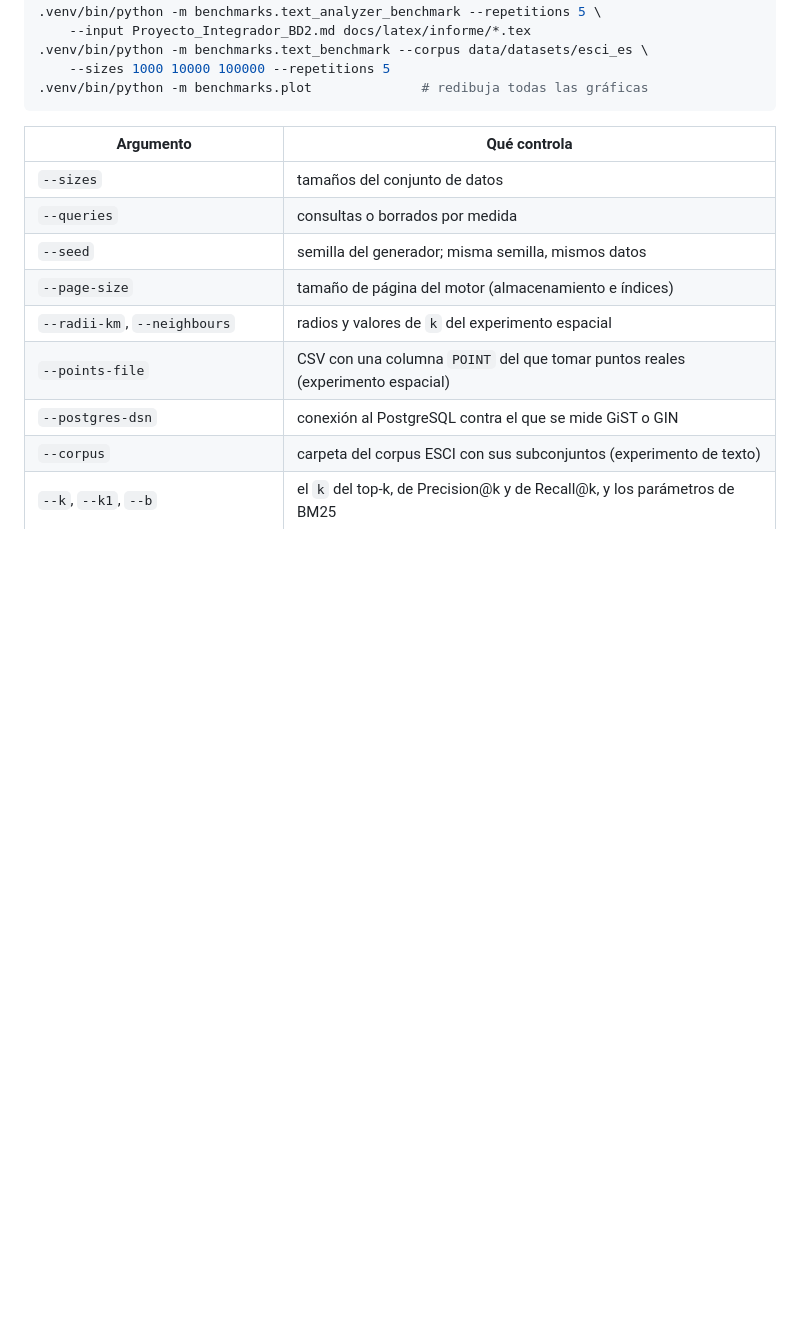
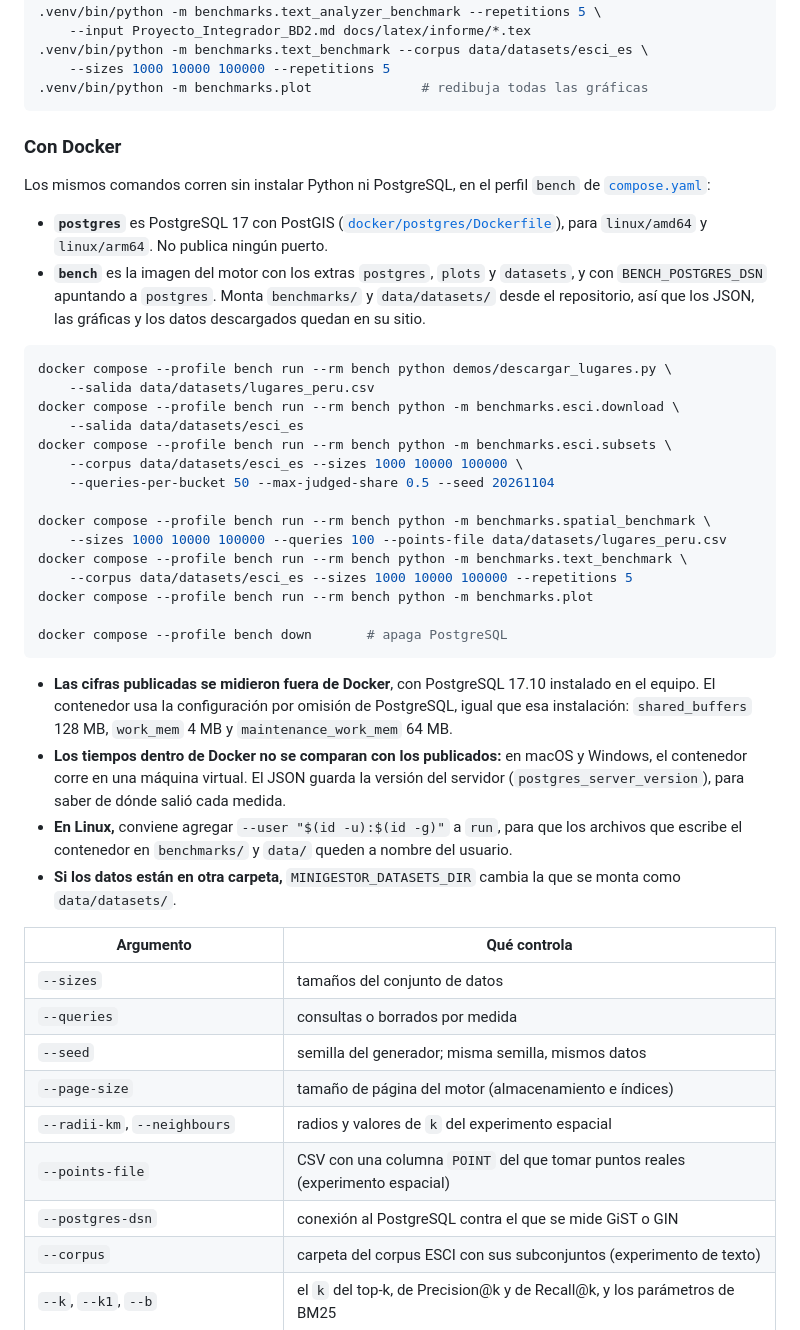
Before and after one commit to JoseEd0/project-BD2, a Markdown page: benchmarks/README.md, the part around the change. GitHub-like rendering; blank space fills up the shorter version.

Commit message:
docs(bench): document running the experiments with docker

````diff
--- a/benchmarks/README.md
+++ b/benchmarks/README.md
@@ -16,6 +16,46 @@ gráficas de [`figures/`](figures/) y todas las tablas de este documento.
     --sizes 1000 10000 100000 --repetitions 5
 .venv/bin/python -m benchmarks.plot              # redibuja todas las gráficas
 ```
+
+### Con Docker
+
+Los mismos comandos corren sin instalar Python ni PostgreSQL, en el perfil `bench` de
+[`compose.yaml`](../compose.yaml):
+
+- **`postgres`** es PostgreSQL 17 con PostGIS ([`docker/postgres/Dockerfile`](../docker/postgres/Dockerfile)),
+  para `linux/amd64` y `linux/arm64`. No publica ningún puerto.
+- **`bench`** es la imagen del motor con los extras `postgres`, `plots` y `datasets`, y con
+  `BENCH_POSTGRES_DSN` apuntando a `postgres`. Monta `benchmarks/` y `data/datasets/` desde
+  el repositorio, así que los JSON, las gráficas y los datos descargados quedan en su sitio.
+
+```bash
+docker compose --profile bench run --rm bench python demos/descargar_lugares.py \
+    --salida data/datasets/lugares_peru.csv
+docker compose --profile bench run --rm bench python -m benchmarks.esci.download \
+    --salida data/datasets/esci_es
+docker compose --profile bench run --rm bench python -m benchmarks.esci.subsets \
+    --corpus data/datasets/esci_es --sizes 1000 10000 100000 \
+    --queries-per-bucket 50 --max-judged-share 0.5 --seed 20261104
+
+docker compose --profile bench run --rm bench python -m benchmarks.spatial_benchmark \
+    --sizes 1000 10000 100000 --queries 100 --points-file data/datasets/lugares_peru.csv
+docker compose --profile bench run --rm bench python -m benchmarks.text_benchmark \
+    --corpus data/datasets/esci_es --sizes 1000 10000 100000 --repetitions 5
+docker compose --profile bench run --rm bench python -m benchmarks.plot
+
+docker compose --profile bench down       # apaga PostgreSQL
+```
+
+- **Las cifras publicadas se midieron fuera de Docker**, con PostgreSQL 17.10 instalado en el
+  equipo. El contenedor usa la configuración por omisión de PostgreSQL, igual que esa
+  instalación: `shared_buffers` 128 MB, `work_mem` 4 MB y `maintenance_work_mem` 64 MB.
+- **Los tiempos dentro de Docker no se comparan con los publicados:** en macOS y Windows, el
+  contenedor corre en una máquina virtual. El JSON guarda la versión del servidor
+  (`postgres_server_version`), para saber de dónde salió cada medida.
+- **En Linux,** conviene agregar `--user "$(id -u):$(id -g)"` a `run`, para que los archivos
+  que escribe el contenedor en `benchmarks/` y `data/` queden a nombre del usuario.
+- **Si los datos están en otra carpeta,** `MINIGESTOR_DATASETS_DIR` cambia la que se monta
+  como `data/datasets/`.
 
 | Argumento | Qué controla |
 |---|---|
````
Also changed, not shown: README.md (+10 -2 lines).
